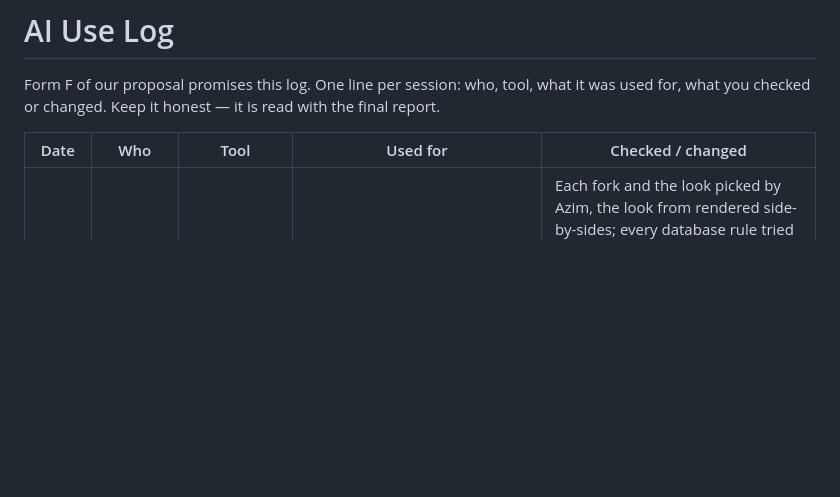
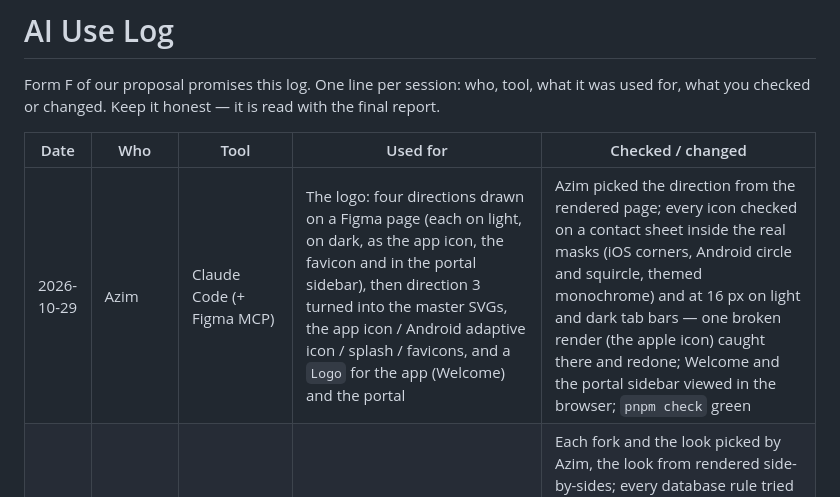
Before and after one commit to SkillProof-K51/skillproof, a Markdown page: docs/ai-use-log.md, the part around the change. Rendered like a GitHub page; blank space fills up the shorter version.

```diff
--- a/docs/ai-use-log.md
+++ b/docs/ai-use-log.md
@@ -4,6 +4,7 @@ Form F of our proposal promises this log. One line per session: who, tool, what
 
 | Date | Who | Tool | Used for | Checked / changed |
 |---|---|---|---|---|
+| 2026-10-29 | Azim | Claude Code (+ Figma MCP) | The logo: four directions drawn on a Figma page (each on light, on dark, as the app icon, the favicon and in the portal sidebar), then direction 3 turned into the master SVGs, the app icon / Android adaptive icon / splash / favicons, and a `Logo` for the app (Welcome) and the portal | Azim picked the direction from the rendered page; every icon checked on a contact sheet inside the real masks (iOS corners, Android circle and squircle, themed monochrome) and at 16 px on light and dark tab bars — one broken render (the apple icon) caught there and redone; Welcome and the portal sidebar viewed in the browser; `pnpm check` green |
 | 2026-10-28 | Azim | Claude Code (+ Claude in Chrome; Kumo's site as the style reference) | The web portal shell: designed by discussion (four forks, then three rendered looks; Azim picked look A), the portal accounts migration and its offline checks, shadcn/ui on the portal tokens and the web lint rule, sign-in / registration / password reset, the role shell, Approvals, the company page, TEST MODE on the web, `docs/portal.md` | Each fork and the look picked by Azim, the look from rendered side-by-sides; every database rule tried offline (96 checks) before the live project; shadcn's new `cn` package traced to shadcn's own repo before keeping it; the web lint rule tested on deliberate violations; two layout bugs found in screenshots and fixed at the cause (the spacing tokens shrinking `max-w-sm`; the TEST MODE strip under the pinned sidebar); every role's pages clicked through in TEST MODE in Chrome (approve, the reject dialog, the view switcher); Next.js's own `AGENTS.md` turned off so ours stays the one rule file; `pnpm check` green. Real-mode sign-ups not yet (Azim's step) |
 | 2026-10-27 | Azim | Claude Code | The shared core: the schema (profiles, catalogue, student skill status, sign-up trigger), the seed, the offline access check `pnpm db:check`, mobile sign-up / log-in / log out with a kept session and guarded screens, onboarding on database roles, Home greeting from the profile, `docs/data-contracts.md` | Azim picked each design fork (who owns which table, pending companies, email confirmation off for now, any email); every policy and grant tried in the offline matrix as two students, a company, an admin and a signed-out visitor before the live project was touched; a missing-grant assumption (policies need schema usage) tested and dropped; the live API checked as a signed-out visitor (roles readable; profiles, statuses and adding a skill refused); signed up, logged in and the profile read back on Home in the browser; TEST MODE clicked through end to end; `pnpm check` green. Not yet on a phone |
 | 2026-10-27 | Azim | Claude Code | 27 Oct: PR #3's approval and PR #7's review drafted (Azim edited and posted both); Iskandar's Windows setup troubleshooting in the 9:30 session; PR #7's review fixes (migration renamed, one column changed) pushed for Iskandar | #7's migration compared with `0001` line by line; the clash confirmed against how Supabase reads a migration's version (the number before `_`); each setup error matched to its cause before the next command (no corepack on Node 25+, Command Prompt instead of PowerShell); `pnpm check` on the fixed branch |
```
Also changed, not shown: docs/progress.md (+1 -1 lines), docs/ui.md (+14 -0 lines).
